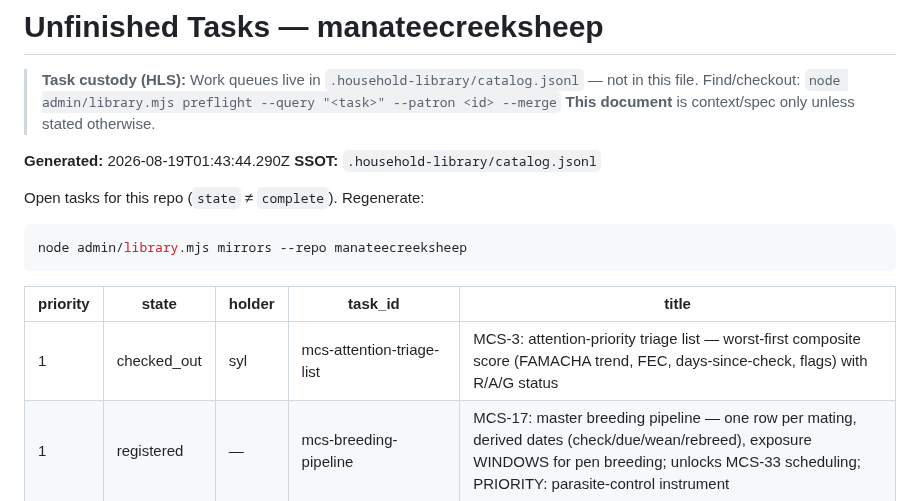
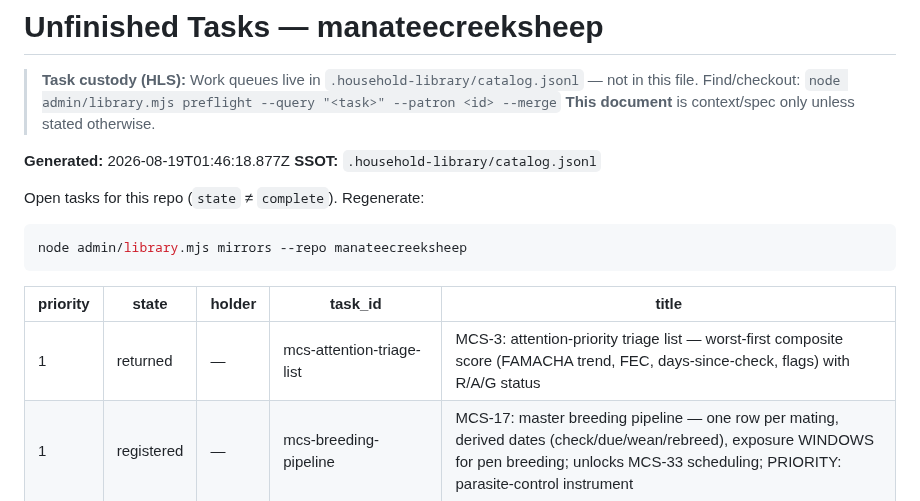
Before and after one commit to jsschrstrcks1/manateecreeksheep, a Markdown page: admin/UNFINISHED_TASKS.md, the part around the change. Rendered like a GitHub page.

Commit message:
hls: refresh task mirrors after triage release [no-reasoning]
Co-Authored-By: Claude <noreply@anthropic.com>
Claude-Session: https://claude.ai/code/session_01XJuX5km9VB9neWHtJUBKJu

```diff
--- a/admin/UNFINISHED_TASKS.md
+++ b/admin/UNFINISHED_TASKS.md
@@ -4,7 +4,7 @@
 > Find/checkout: `node admin/library.mjs preflight --query "<task>" --patron <id> --merge`
 > **This document** is context/spec only unless stated otherwise.
 
-**Generated:** 2026-08-19T01:43:44.290Z
+**Generated:** 2026-08-19T01:46:18.877Z
 **SSOT:** `.household-library/catalog.jsonl`
 
 Open tasks for this repo (`state` ≠ `complete`). Regenerate:
@@ -15,7 +15,7 @@ node admin/library.mjs mirrors --repo manateecreeksheep
 
 | priority | state | holder | task_id | title |
 |----------|-------|--------|---------|-------|
-| 1 | checked_out | syl | mcs-attention-triage-list | MCS-3: attention-priority triage list — worst-first composite score (FAMACHA trend, FEC, days-since-check, flags) with R/A/G status |
+| 1 | returned | — | mcs-attention-triage-list | MCS-3: attention-priority triage list — worst-first composite score (FAMACHA trend, FEC, days-since-check, flags) with R/A/G status |
 | 1 | registered | — | mcs-breeding-pipeline | MCS-17: master breeding pipeline — one row per mating, derived dates (check/due/wean/rebreed), exposure WINDOWS for pen breeding; unlocks MCS-33 scheduling; PRIORITY: parasite-control instrument |
 | 1 | registered | — | mcs-coat-shed-trait-log | MCS-19 (operator: huge): wool-vs-hair/shedding as structured seasonal trait log — shed score 1-5 + date each summer, coat class derived |
 | 1 | returned | — | mcs-drug-withdrawal-tracking | MCS-7 (from LambTracker, GPL-2, concept only): per-drug meat/milk WITHDRAWAL tracking with 'not safe until <date>' alerts. When an animal is treated, record the drug's withdrawal interval and flag the animal as not-safe-to-slaughter / milk-not-saleable until the window clears, so a treated animal can't be sold to slaughter or its milk marketed by mistake. Food-safety essential for a meat/parasite flock. Store withdrawal period per drug in the drug table; compute per-animal clear-date on treatment; surface it on the animal record and in any 'ready to sell/cull' view. |
```
Also changed, not shown: admin/COMPLETED_TASKS.md (+1 -1 lines).
